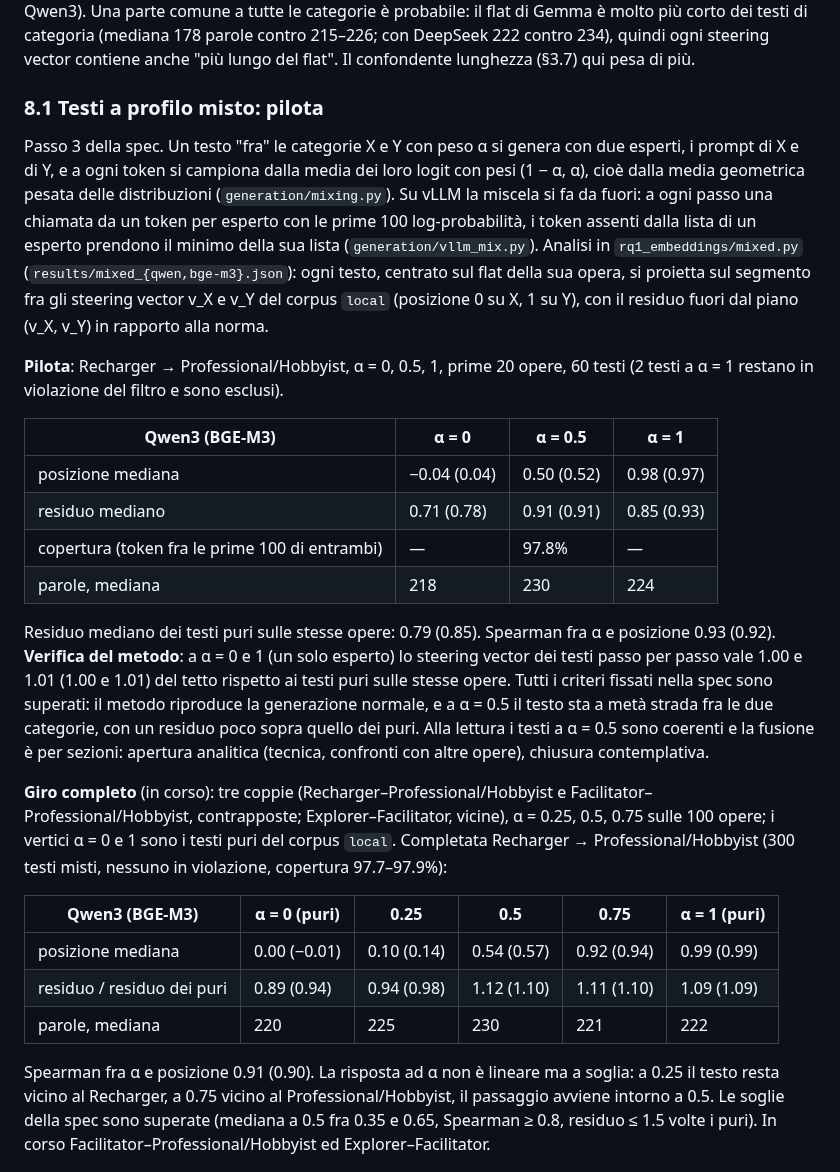
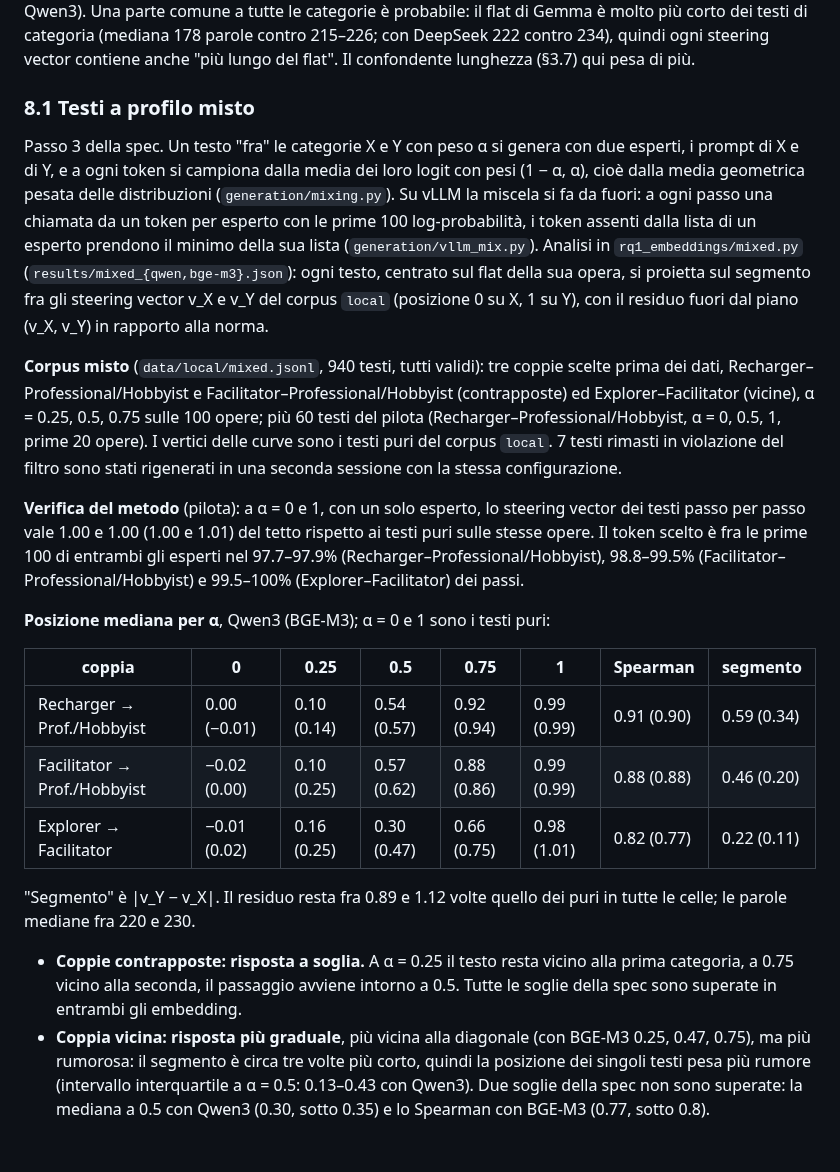
Before and after one commit to massidale/museumbot, a Markdown page: docs/report-stato-progetto.md, the part around one of its changes. Rendered like a GitHub page.

```diff
--- a/docs/report-stato-progetto.md
+++ b/docs/report-stato-progetto.md
@@ -708,7 +708,7 @@ categorie è probabile: il flat di Gemma è molto più corto dei testi di catego
 178 parole contro 215–226; con DeepSeek 222 contro 234), quindi ogni steering vector
 contiene anche "più lungo del flat". Il confondente lunghezza (§3.7) qui pesa di più.
 
-### 8.1 Testi a profilo misto: pilota
+### 8.1 Testi a profilo misto
 
 Passo 3 della spec. Un testo "fra" le categorie X e Y con peso α si genera con due esperti,
 i prompt di X e di Y, e a ogni token si campiona dalla media dei loro logit con pesi
@@ -721,41 +721,37 @@ flat della sua opera, si proietta sul segmento fra gli steering vector v_X e v_Y
 `local` (posizione 0 su X, 1 su Y), con il residuo fuori dal piano (v_X, v_Y) in rapporto
 alla norma.
 
-**Pilota**: Recharger → Professional/Hobbyist, α = 0, 0.5, 1, prime 20 opere, 60 testi
-(2 testi a α = 1 restano in violazione del filtro e sono esclusi).
+**Corpus misto** (`data/local/mixed.jsonl`, 940 testi, tutti validi): tre coppie scelte
+prima dei dati, Recharger–Professional/Hobbyist e Facilitator–Professional/Hobbyist
+(contrapposte) ed Explorer–Facilitator (vicine), α = 0.25, 0.5, 0.75 sulle 100 opere; più
+60 testi del pilota (Recharger–Professional/Hobbyist, α = 0, 0.5, 1, prime 20 opere). I
+vertici delle curve sono i testi puri del corpus `local`. 7 testi rimasti in violazione del
+filtro sono stati rigenerati in una seconda sessione con la stessa configurazione.
 
-| Qwen3 (BGE-M3) | α = 0 | α = 0.5 | α = 1 |
-|---|---|---|---|
-| posizione mediana | −0.04 (0.04) | 0.50 (0.52) | 0.98 (0.97) |
-| residuo mediano | 0.71 (0.78) | 0.91 (0.91) | 0.85 (0.93) |
-| copertura (token fra le prime 100 di entrambi) | — | 97.8% | — |
-| parole, mediana | 218 | 230 | 224 |
+**Verifica del metodo** (pilota): a α = 0 e 1, con un solo esperto, lo steering vector dei
+testi passo per passo vale 1.00 e 1.00 (1.00 e 1.01) del tetto rispetto ai testi puri sulle
+stesse opere. Il token scelto è fra le prime 100 di entrambi gli esperti nel 97.7–97.9%
+(Recharger–Professional/Hobbyist), 98.8–99.5% (Facilitator–Professional/Hobbyist) e
+99.5–100% (Explorer–Facilitator) dei passi.
 
-Residuo mediano dei testi puri sulle stesse opere: 0.79 (0.85). Spearman fra α e posizione
-0.93 (0.92). **Verifica del metodo**: a α = 0 e 1 (un solo esperto) lo steering vector dei
-testi passo per passo vale 1.00 e 1.01 (1.00 e 1.01) del tetto rispetto ai testi puri sulle
-stesse opere. Tutti i criteri fissati nella spec sono superati: il metodo riproduce la
-generazione normale, e a α = 0.5 il testo sta a metà strada fra le due categorie, con un
-residuo poco sopra quello dei puri. Alla lettura i testi a α = 0.5 sono coerenti e la
-fusione è per sezioni: apertura analitica (tecnica, confronti con altre opere), chiusura
-contemplativa.
+**Posizione mediana per α**, Qwen3 (BGE-M3); α = 0 e 1 sono i testi puri:
 
-**Giro completo** (in corso): tre coppie (Recharger–Professional/Hobbyist e
-Facilitator–Professional/Hobbyist, contrapposte; Explorer–Facilitator, vicine), α = 0.25,
-0.5, 0.75 sulle 100 opere; i vertici α = 0 e 1 sono i testi puri del corpus `local`.
-Completata Recharger → Professional/Hobbyist (300 testi misti, nessuno in violazione,
-copertura 97.7–97.9%):
+| coppia | 0 | 0.25 | 0.5 | 0.75 | 1 | Spearman | segmento |
+|---|---|---|---|---|---|---|---|
+| Recharger → Prof./Hobbyist | 0.00 (−0.01) | 0.10 (0.14) | 0.54 (0.57) | 0.92 (0.94) | 0.99 (0.99) | 0.91 (0.90) | 0.59 (0.34) |
+| Facilitator → Prof./Hobbyist | −0.02 (0.00) | 0.10 (0.25) | 0.57 (0.62) | 0.88 (0.86) | 0.99 (0.99) | 0.88 (0.88) | 0.46 (0.20) |
+| Explorer → Facilitator | −0.01 (0.02) | 0.16 (0.25) | 0.30 (0.47) | 0.66 (0.75) | 0.98 (1.01) | 0.82 (0.77) | 0.22 (0.11) |
 
-| Qwen3 (BGE-M3) | α = 0 (puri) | 0.25 | 0.5 | 0.75 | α = 1 (puri) |
-|---|---|---|---|---|---|
-| posizione mediana | 0.00 (−0.01) | 0.10 (0.14) | 0.54 (0.57) | 0.92 (0.94) | 0.99 (0.99) |
-| residuo / residuo dei puri | 0.89 (0.94) | 0.94 (0.98) | 1.12 (1.10) | 1.11 (1.10) | 1.09 (1.09) |
-| parole, mediana | 220 | 225 | 230 | 221 | 222 |
+"Segmento" è |v_Y − v_X|. Il residuo resta fra 0.89 e 1.12 volte quello dei puri in tutte
+le celle; le parole mediane fra 220 e 230.
 
-Spearman fra α e posizione 0.91 (0.90). La risposta ad α non è lineare ma a soglia: a 0.25
-il testo resta vicino al Recharger, a 0.75 vicino al Professional/Hobbyist, il passaggio
-avviene intorno a 0.5. Le soglie della spec sono superate (mediana a 0.5 fra 0.35 e 0.65,
-Spearman ≥ 0.8, residuo ≤ 1.5 volte i puri). In corso Facilitator–Professional/Hobbyist ed
-Explorer–Facilitator.
+- **Coppie contrapposte: risposta a soglia.** A α = 0.25 il testo resta vicino alla prima
+  categoria, a 0.75 vicino alla seconda, il passaggio avviene intorno a 0.5. Tutte le
+  soglie della spec sono superate in entrambi gli embedding.
+- **Coppia vicina: risposta più graduale**, più vicina alla diagonale (con BGE-M3 0.25,
+  0.47, 0.75), ma più rumorosa: il segmento è circa tre volte più corto, quindi la
+  posizione dei singoli testi pesa più rumore (intervallo interquartile a α = 0.5:
+  0.13–0.43 con Qwen3). Due soglie della spec non sono superate: la mediana a 0.5 con Qwen3
+  (0.30, sotto 0.35) e lo Spearman con BGE-M3 (0.77, sotto 0.8).
 
 ![Posizione dei testi misti per α, Recharger → Professional/Hobbyist](../figures/mixed_qwen_recharger+professional_hobbyist.png)
```
Also changed, not shown: other parts of docs/report-stato-progetto.md (+18 -2 lines), docs/decisioni.md (+21 -0 lines), figures/mixed_bge-m3_explorer+facilitator.png (added), figures/mixed_bge-m3_facilitator+professional_hobbyist.png (added), figures/mixed_qwen_explorer+facilitator.png (added), figures/mixed_qwen_facilitator+professional_hobbyist.png (added), 11 other files.
